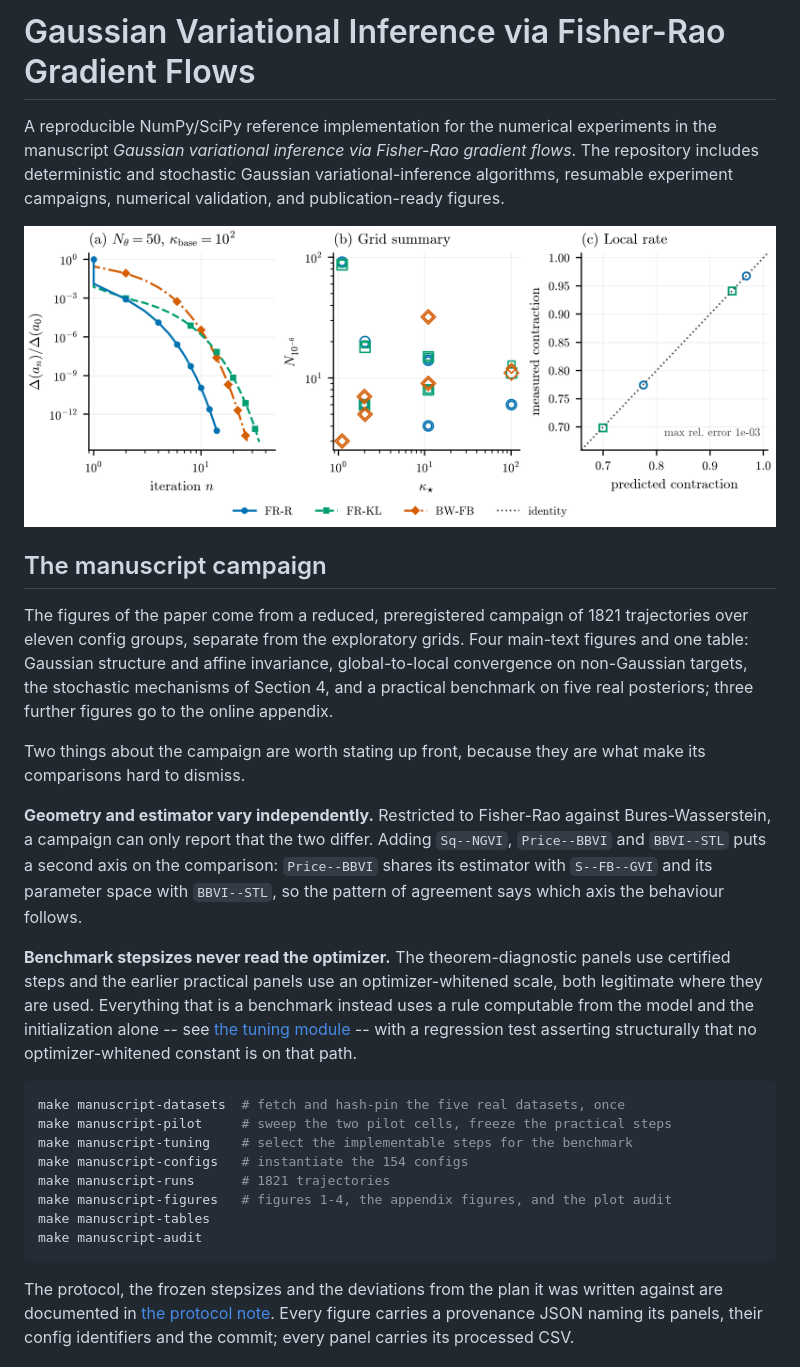
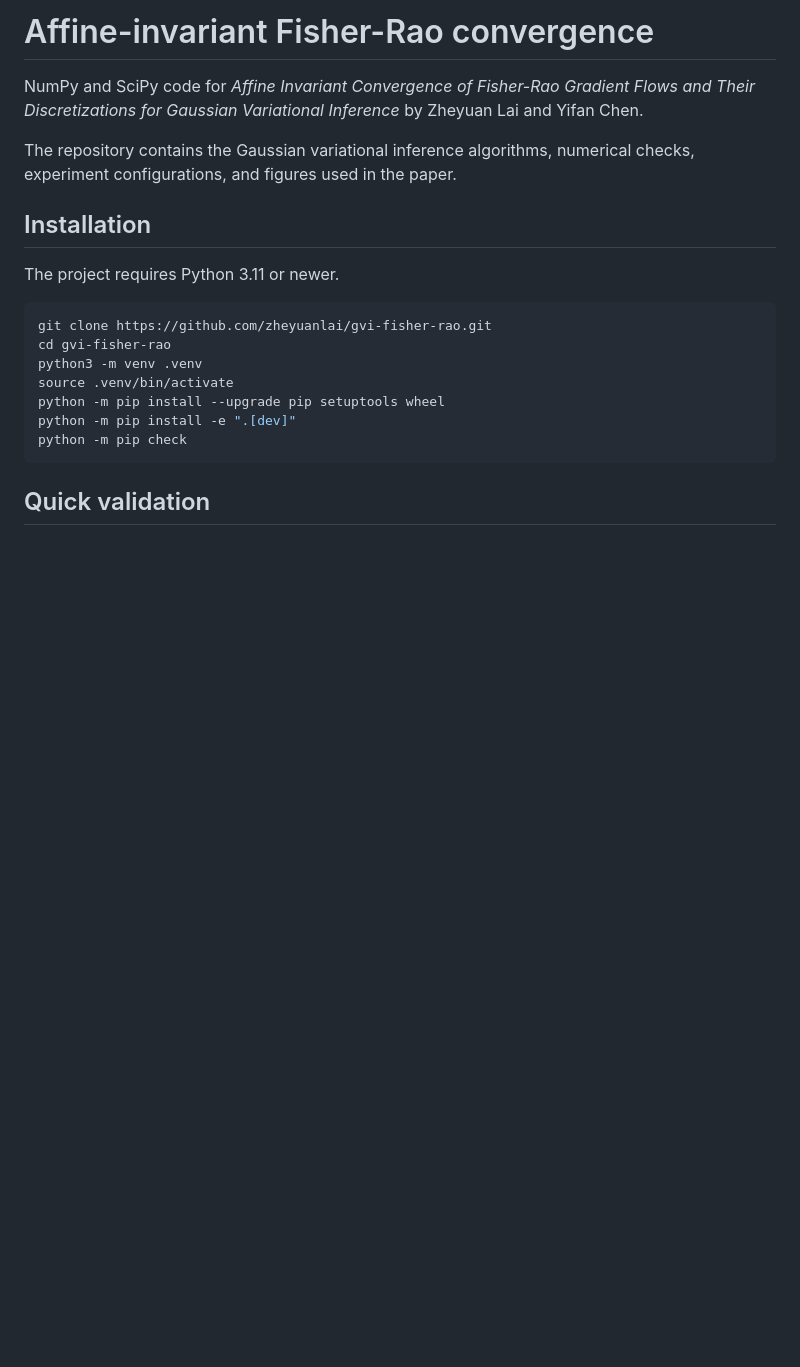
Before and after one commit to zheyuanlai/gvi-fisher-rao, a Markdown page: README.md, the part around one of its changes. GitHub-like rendering; blank space fills up the shorter version.

Commit message:
Polish manuscript README

````diff
--- a/README.md
+++ b/README.md
@@ -1,51 +1,25 @@
-# Gaussian Variational Inference via Fisher-Rao Gradient Flows
+# Affine-invariant Fisher-Rao convergence
 
-A reproducible NumPy/SciPy reference implementation for the numerical experiments
-in the manuscript *Gaussian variational inference via Fisher-Rao gradient flows*.
-The repository includes deterministic and stochastic Gaussian variational-inference
-algorithms, resumable experiment campaigns, numerical validation, and
-publication-ready figures.
+NumPy and SciPy code for *Affine Invariant Convergence of Fisher-Rao Gradient
+Flows and Their Discretizations for Gaussian Variational Inference* by Zheyuan
+Lai and Yifan Chen.
 
-![Global-to-local convergence](results/figures/manuscript/figure_2.png)
+The repository contains the Gaussian variational inference algorithms,
+numerical checks, experiment configurations, and figures used in the paper.
 
-## The manuscript campaign
+## Installation
 
-The figures of the paper come from a reduced, preregistered campaign of 1821
-trajectories over eleven config groups, separate from the exploratory grids. Four
-main-text figures and one table: Gaussian structure and affine invariance,
-global-to-local convergence on non-Gaussian targets, the stochastic mechanisms of
-Section 4, and a practical benchmark on five real posteriors; three further
-figures go to the online appendix.
-
-Two things about the campaign are worth stating up front, because they are what
-make its comparisons hard to dismiss.
-
-**Geometry and estimator vary independently.** Restricted to Fisher-Rao against
-Bures-Wasserstein, a campaign can only report that the two differ. Adding
-`Sq--NGVI`, `Price--BBVI` and `BBVI--STL` puts a second axis on the comparison:
-`Price--BBVI` shares its estimator with `S--FB--GVI` and its parameter space with
-`BBVI--STL`, so the pattern of agreement says which axis the behaviour follows.
-
-**Benchmark stepsizes never read the optimizer.** The theorem-diagnostic panels
-use certified steps and the earlier practical panels use an optimizer-whitened
-scale, both legitimate where they are used. Everything that is a benchmark
-instead uses a rule computable from the model and the initialization alone --
-see [the tuning module](src/fr_gvi/experiments/tuning.py) -- with a regression
-test asserting structurally that no optimizer-whitened constant is on that path.
+The project requires Python 3.11 or newer.
 
 ```bash
-make manuscript-datasets  # fetch and hash-pin the five real datasets, once
-make manuscript-pilot     # sweep the two pilot cells, freeze the practical steps
-make manuscript-tuning    # select the implementable steps for the benchmark
-make manuscript-configs   # instantiate the 154 configs
-make manuscript-runs      # 1821 trajectories
-make manuscript-figures   # figures 1-4, the appendix figures, and the plot audit
-make manuscript-tables
-make manuscript-audit
+git clone https://github.com/zheyuanlai/gvi-fisher-rao.git
+cd gvi-fisher-rao
+python3 -m venv .venv
+source .venv/bin/activate
+python -m pip install --upgrade pip setuptools wheel
+python -m pip install -e ".[dev]"
+python -m pip check
 ```
 
-The protocol, the frozen stepsizes and the deviations from the plan it was written
-against are documented in [the protocol note](reports/MANUSCRIPT_PROTOCOL.md).
-Every figure carries a provenance JSON naming its panels, their config identifiers
-and the commit; every panel carries its processed CSV.
+## Quick validation
 
````
Also changed, not shown: other parts of README.md (+66 -123 lines).
